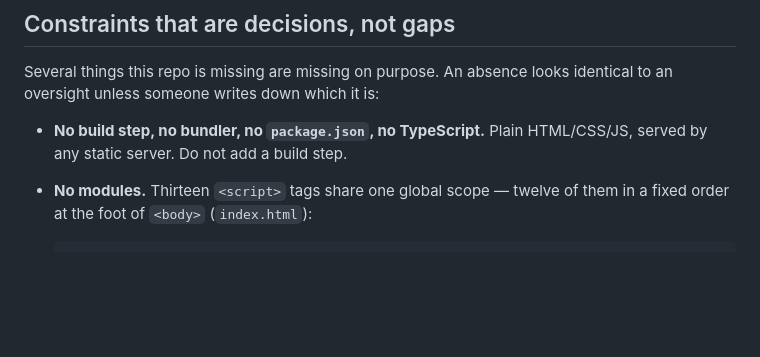
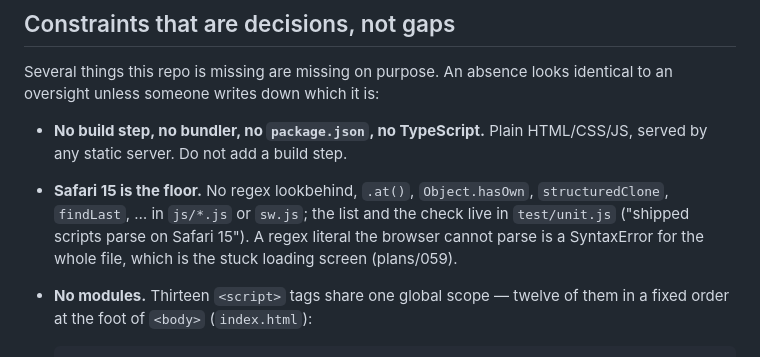
Before and after one commit to tormarod/heavy-iron, a Markdown page: AGENTS.md, the part around the change. Drawn GitHub-style; blank space fills up the shorter version.

Commit message:
Write the Safari 15 floor into the README and AGENTS.md
Names the floor the 2026-09-22 lookbehind incident set, and points at
test/unit.js's new check as what enforces it going forward.

Co-Authored-By: Claude Sonnet 5 <noreply@anthropic.com>

```diff
--- a/AGENTS.md
+++ b/AGENTS.md
@@ -17,6 +17,12 @@ identical to an oversight unless someone writes down which it is:
 
 - **No build step, no bundler, no `package.json`, no TypeScript.** Plain
   HTML/CSS/JS, served by any static server. Do not add a build step.
+- **Safari 15 is the floor.** No regex lookbehind, `.at()`,
+  `Object.hasOwn`, `structuredClone`, `findLast`, … in `js/*.js` or
+  `sw.js`; the list and the check live in `test/unit.js` ("shipped
+  scripts parse on Safari 15"). A regex literal the browser cannot parse
+  is a SyntaxError for the whole file, which is the stuck loading screen
+  (plans/059).
 - **No modules.** Thirteen `<script>` tags share one global scope — twelve
   of them in a fixed order at the foot of `<body>` (`index.html`):
 
```
Also changed, not shown: README.md (+5 -0 lines).
